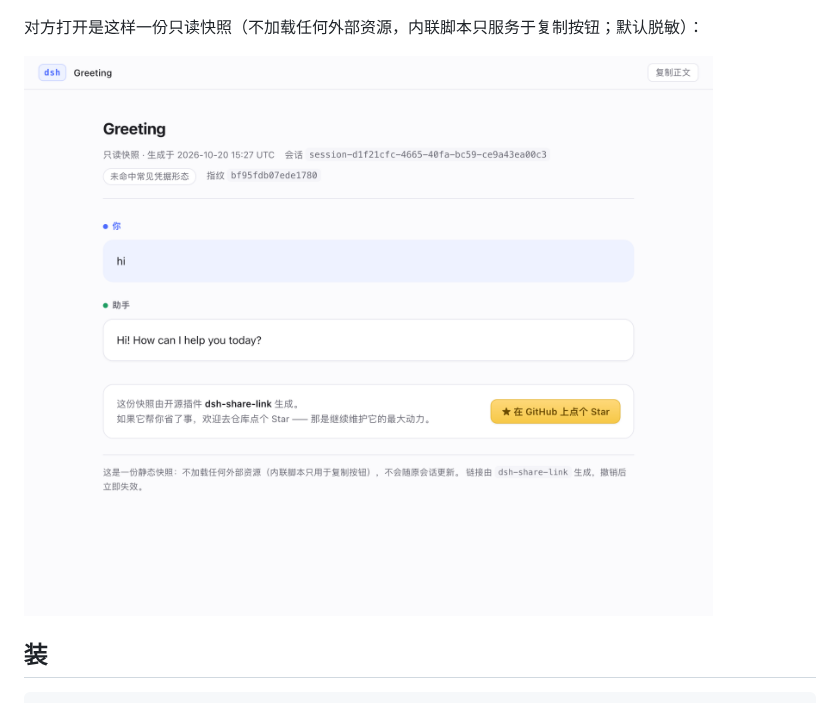
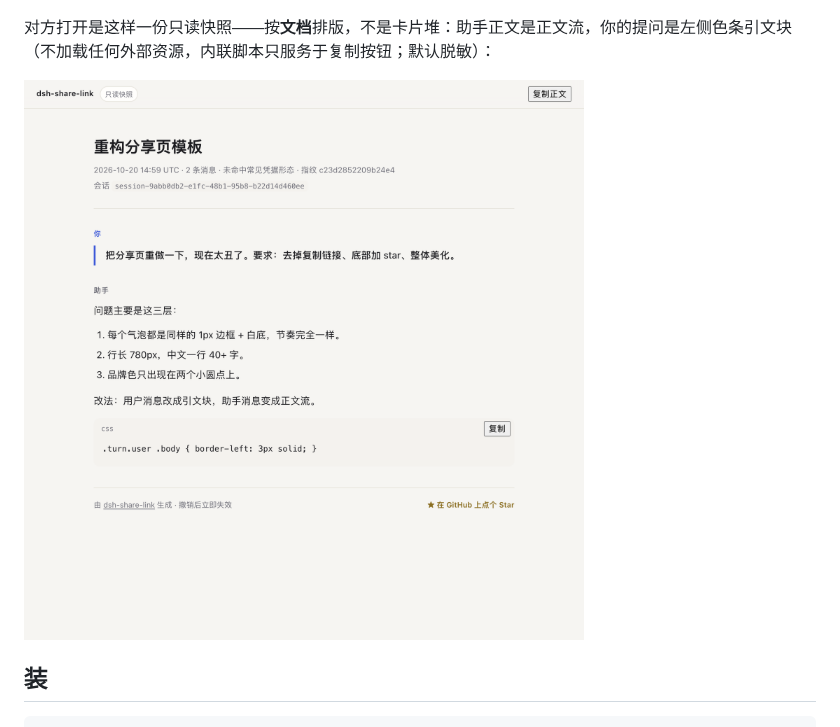
Before and after one commit to vlln/dsh-share-link, a Markdown page: README.md, the part around the change. Drawn GitHub-style; pictures changed too: docs/preview-snapshot.png.

```diff
--- a/README.md
+++ b/README.md
@@ -23,7 +23,7 @@ dsh 是跑在本机的 harness，产物却经常要给别人看：一段对话
 
 ![文件分享：把当前预览的文件发布成链接](docs/preview-file-share.png)
 
-对方打开是这样一份只读快照（不加载任何外部资源，内联脚本只服务于复制按钮；默认脱敏）：
+对方打开是这样一份只读快照——按**文档**排版，不是卡片堆：助手正文是正文流，你的提问是左侧色条引文块（不加载任何外部资源，内联脚本只服务于复制按钮；默认脱敏）：
 
 ![只读快照页](docs/preview-snapshot.png)
 
```
Also changed, not shown: docs/preview-md.png, 2 other files.
